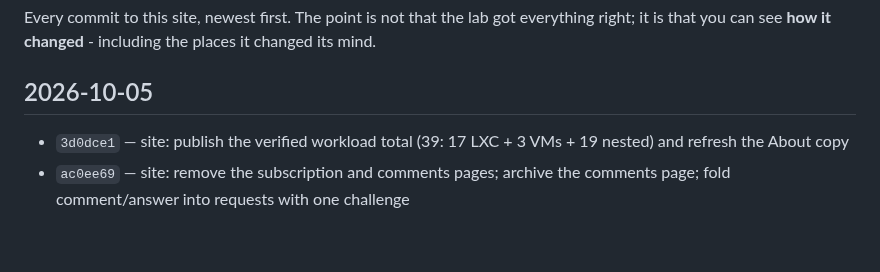
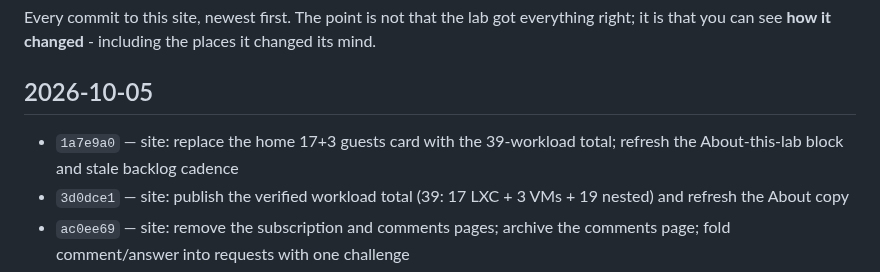
Before and after one commit to steveromine/lab-handbook, a Markdown page: site/content/time-machine.md, the part around one of its changes. GitHub-like rendering; blank space fills up the shorter version.

```diff
--- a/site/content/time-machine.md
+++ b/site/content/time-machine.md
@@ -11,6 +11,7 @@ that you can see **how it changed** - including the places it changed its mind.
 
 ## 2026-10-05
 
+- `1a7e9a0` — site: replace the home 17+3 guests card with the 39-workload total; refresh the About-this-lab block and stale backlog cadence
 - `3d0dce1` — site: publish the verified workload total (39: 17 LXC + 3 VMs + 19 nested) and refresh the About copy
 - `ac0ee69` — site: remove the subscription and comments pages; archive the comments page; fold comment/answer into requests with one challenge
 - `f1f008f` — handbook: checkpoint regenerated pages after the replay removal
```
Also changed, not shown: other parts of site/content/time-machine.md (+1 -1 lines), site/content/home.md (+7 -4 lines).
